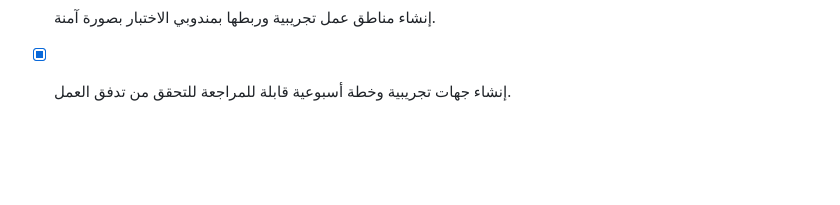
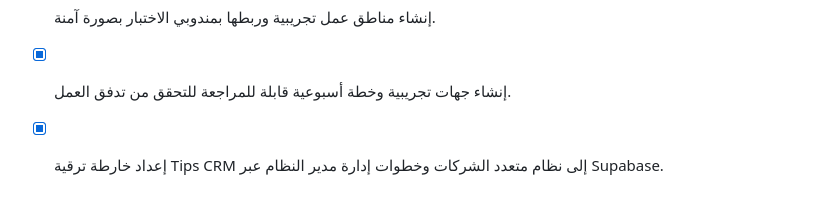
Before and after one commit to Tariqdma/tips-distribution-crm, a Markdown page: todo.md, the part around the change. GitHub-like rendering; blank space fills up the shorter version.

```diff
--- a/todo.md
+++ b/todo.md
@@ -169,3 +169,4 @@
 - [x] التحقق من اتصال Supabase واستعادة مخطط وجداول tips_crm المفقودة دون تغيير جداول public الأخرى.
 - [x] إنشاء مناطق عمل تجريبية وربطها بمندوبي الاختبار بصورة آمنة.
 - [x] إنشاء جهات تجريبية وخطة أسبوعية قابلة للمراجعة للتحقق من تدفق العمل.
+- [x] إعداد خارطة ترقية Tips CRM إلى نظام متعدد الشركات وخطوات إدارة مدير النظام عبر Supabase.
```
Also changed, not shown: docs/multi-company-supabase-guide.md (added, +170 -0 lines).
